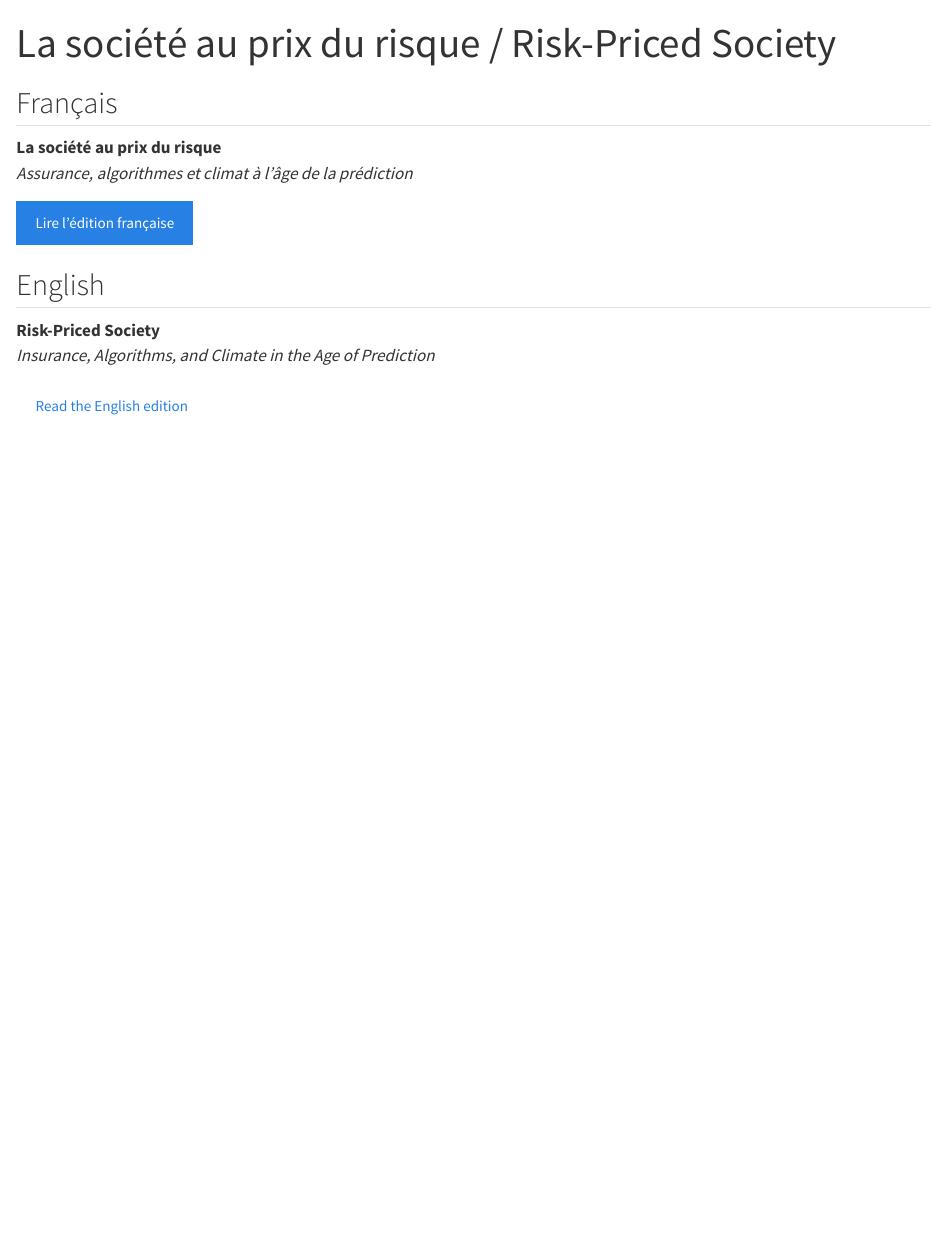
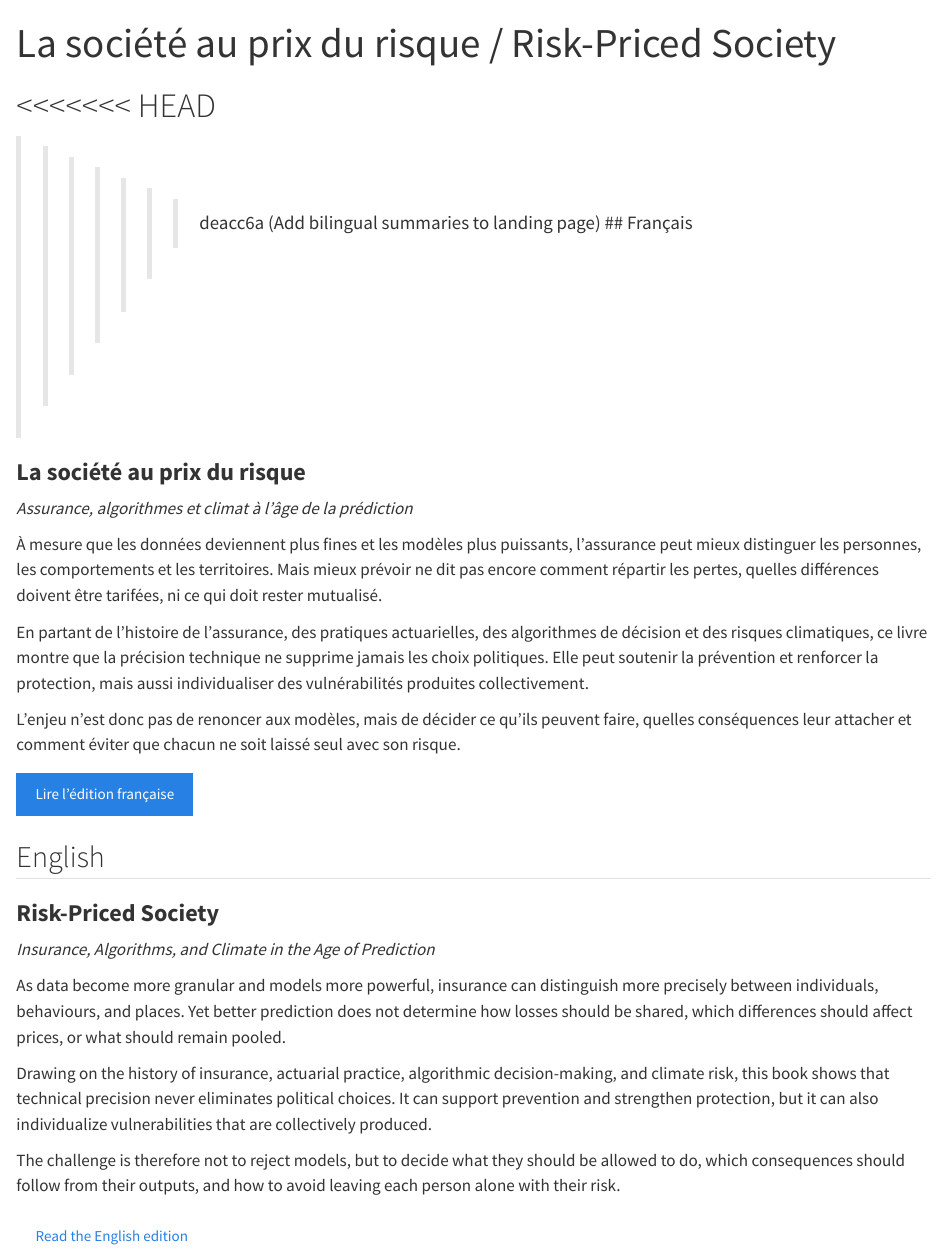
Before and after one commit to freakonometrics/risk-priced-society, a Quarto document (site/index.qmd): the page in a window 1100 px wide, from its top. Rendered offline with R 4.5, knitr and Pandoc in place of Quarto, with nearby package versions.

Commit message:
Update index.qmd

```diff
--- a/site/index.qmd
+++ b/site/index.qmd
@@ -4,16 +4,45 @@ page-layout: full
 toc: false
 ---
 
+<<<<<<< HEAD
+=======
+:::: {.grid}
+
+::: {.g-col-12 .g-col-md-6}
+
+>>>>>>> deacc6a (Add bilingual summaries to landing page)
 ## Français
 
-**La société au prix du risque**
+### **La société au prix du risque**
+
 *Assurance, algorithmes et climat à l’âge de la prédiction*
+
+À mesure que les données deviennent plus fines et les modèles plus puissants, l’assurance peut mieux distinguer les personnes, les comportements et les territoires. Mais mieux prévoir ne dit pas encore comment répartir les pertes, quelles différences doivent être tarifées, ni ce qui doit rester mutualisé.
+
+En partant de l’histoire de l’assurance, des pratiques actuarielles, des algorithmes de décision et des risques climatiques, ce livre montre que la précision technique ne supprime jamais les choix politiques. Elle peut soutenir la prévention et renforcer la protection, mais aussi individualiser des vulnérabilités produites collectivement.
+
+L’enjeu n’est donc pas de renoncer aux modèles, mais de décider ce qu’ils peuvent faire, quelles conséquences leur attacher et comment éviter que chacun ne soit laissé seul avec son risque.
 
 [Lire l’édition française](fr/index.html){.btn .btn-primary}
 
+:::
+
+::: {.g-col-12 .g-col-md-6}
+
 ## English
 
-**Risk-Priced Society**
+### **Risk-Priced Society**
+
 *Insurance, Algorithms, and Climate in the Age of Prediction*
 
+As data become more granular and models more powerful, insurance can distinguish more precisely between individuals, behaviours, and places. Yet better prediction does not determine how losses should be shared, which differences should affect prices, or what should remain pooled.
+
+Drawing on the history of insurance, actuarial practice, algorithmic decision-making, and climate risk, this book shows that technical precision never eliminates political choices. It can support prevention and strengthen protection, but it can also individualize vulnerabilities that are collectively produced.
+
+The challenge is therefore not to reject models, but to decide what they should be allowed to do, which consequences should follow from their outputs, and how to avoid leaving each person alone with their risk.
+
 [Read the English edition](en/index.html){.btn .btn-secondary}
+
+:::
+
+::::
```
